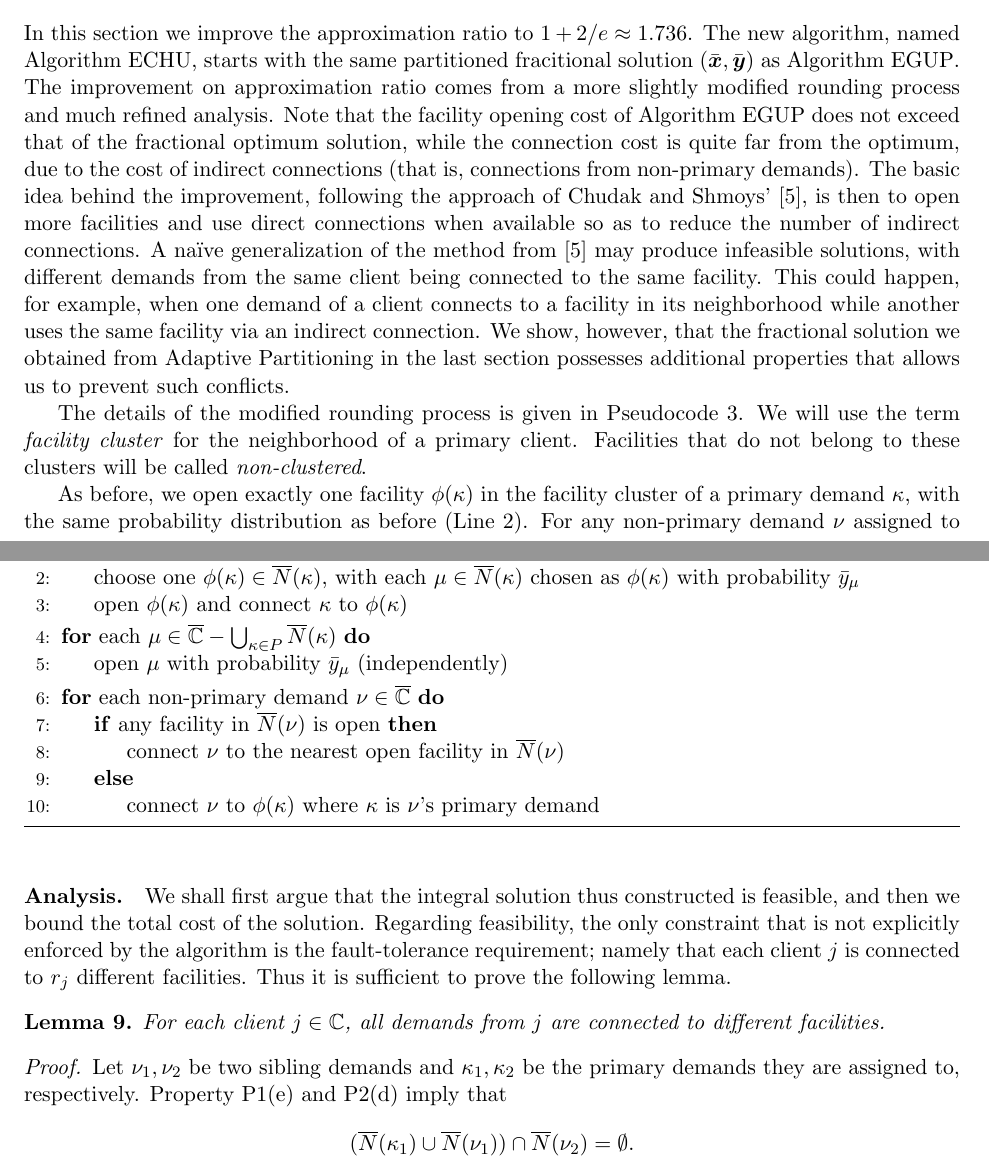
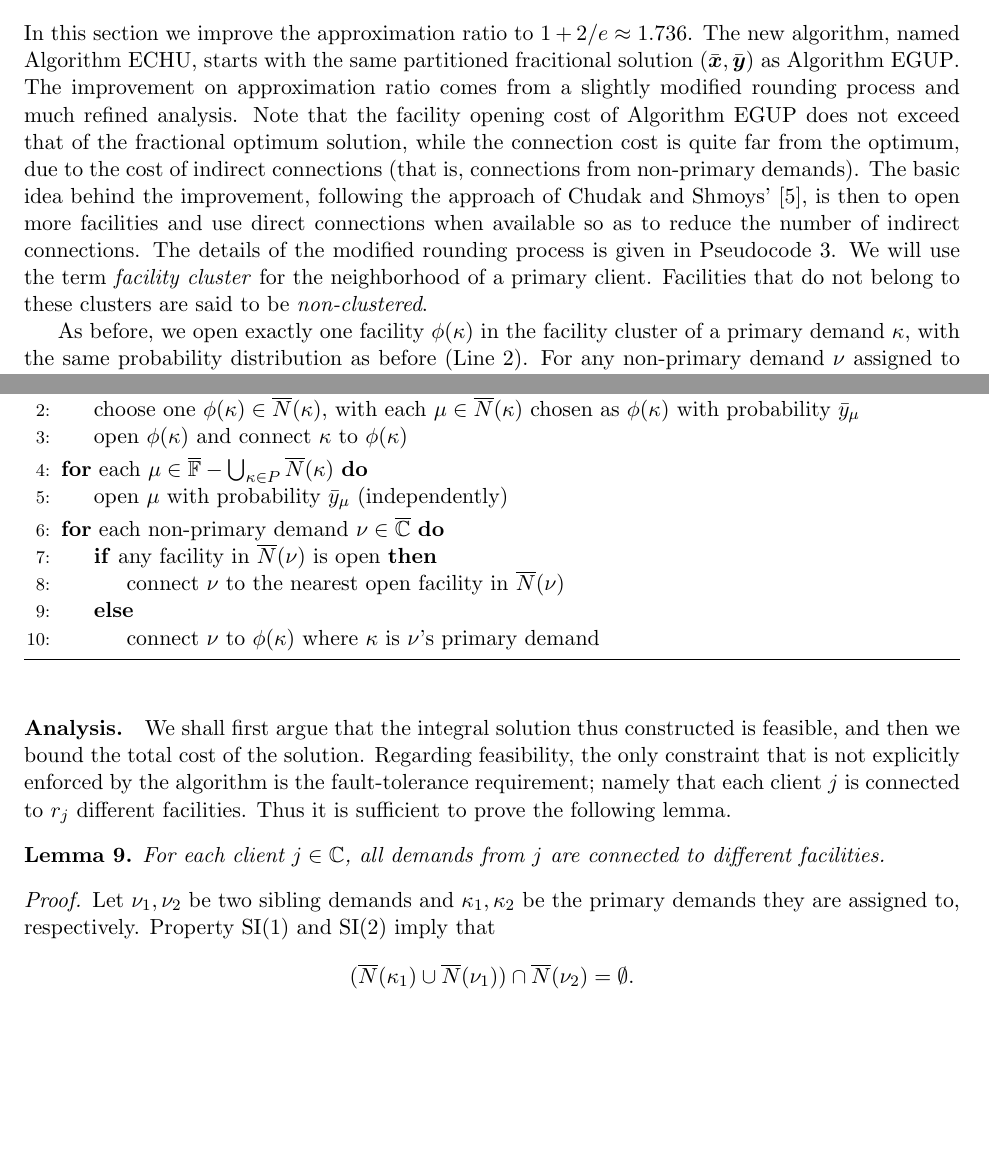
Before and after one commit to lantimilan/facilitylocation, a LaTeX paper (ftfpfull.tex): two parts of pages 14 and 15 of 25 before the commit and two parts of pages 14 and 15 of 24 after it, joined at a grey line, cut so that both start at the same text, the shorter picture padded with empty space. Compiled offline with pdfLaTeX.

Commit message:
ECHU analysis lemma 9

```diff
--- a/ftfpfull.tex
+++ b/ftfpfull.tex
@@ -1317,7 +1317,7 @@ In this section we improve the approximation ratio to $1+2/e
 \approx 1.736$. The new algorithm, named Algorithm~{\ECHU},
 starts with the same partitioned fracitional solution
 $(\barbfx, \barbfy)$ as Algorithm~{\EGUP}. The improvement
-on approximation ratio comes from a more slightly modified
+on approximation ratio comes from a slightly modified
 rounding process and much refined analysis.  Note that the
 facility opening cost of Algorithm~{\EGUP} does not exceed
 that of the fractional optimum solution, while the
@@ -1327,23 +1327,12 @@ non-primary demands).  The basic idea behind the
 improvement, following the approach of Chudak and
 Shmoys'~\cite{ChudakS04}, is then to open more facilities
 and use direct connections when available so as to reduce
-the number of indirect connections. A {\naive}
-generalization of the method from \cite{ChudakS04} may
-produce infeasible solutions, with different demands from
-the same client being connected to the same facility. This
-could happen, for example, when one demand of a client
-connects to a facility in its neighborhood while another
-uses the same facility via an indirect connection. We show,
-however, that the fractional solution we obtained from
-Adaptive Partitioning in the last section possesses
-additional properties that allows us to prevent such
-conflicts.
-
-The details of the modified rounding process is given in
+the number of indirect connections. The details of the
+modified rounding process is given in
 Pseudocode~\ref{alg:lpr3}.  We will use the term
 \emph{facility cluster} for the neighborhood of a primary
-client. Facilities that do not belong to these clusters will
-be called \emph{non-clustered}.
+client. Facilities that do not belong to these clusters are
+said to be \emph{non-clustered}.
 
 As before, we open exactly one facility $\phi(\kappa)$ in
 the facility cluster of a primary demand $\kappa$, with the
@@ -1381,7 +1370,7 @@ its target facility (Line 10).
     with probability $\bary_\mu$
     \State open $\phi(\kappa)$ and connect $\kappa$ to $\phi(\kappa)$
     \EndFor
-    \For{each $\mu\in\demandset - \bigcup_{\kappa\in P}\wbarN(\kappa)$}
+    \For{each $\mu\in\facilityset - \bigcup_{\kappa\in P}\wbarN(\kappa)$}
     \State open $\mu$ with probability $\bary_\mu$ (independently)
     \EndFor
     \For{each non-primary demand $\nu\in\demandset$}
@@ -1415,8 +1404,9 @@ different facilities.
 
 \begin{proof}
   Let $\nu_1,\nu_2$ be two sibling demands and
-  $\kappa_1,\kappa_2$ be the primary demands they are assigned to, respectively.
-  Property~\ref{P1:siblings disjoint} and \ref{P2:diff} imply that
+  $\kappa_1,\kappa_2$ be the primary demands they are
+  assigned to, respectively.  Property~SI(\ref{SI:siblings
+    disjoint}) and SI(\ref{SI:primary disjoint}) imply that
 %
   \begin{equation*}
     (\wbarN(\kappa_1) \cup \wbarN(\nu_1)) \cap \wbarN(\nu_2) = \emptyset.
```
Also changed, not shown: ftfpfull.pdf, ftfpfull.tex (8 more changed lines).
